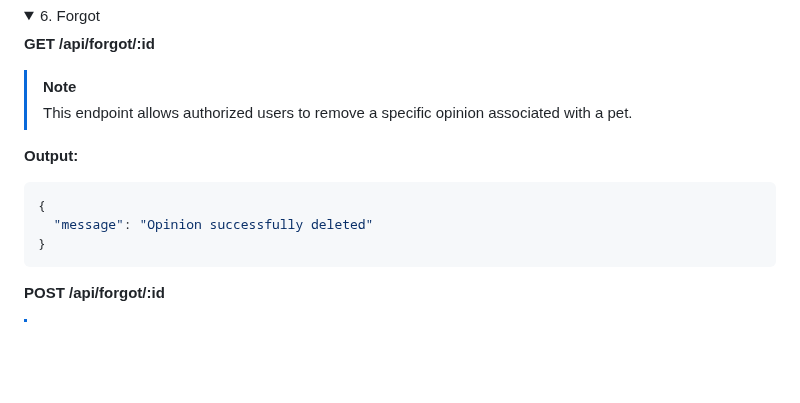
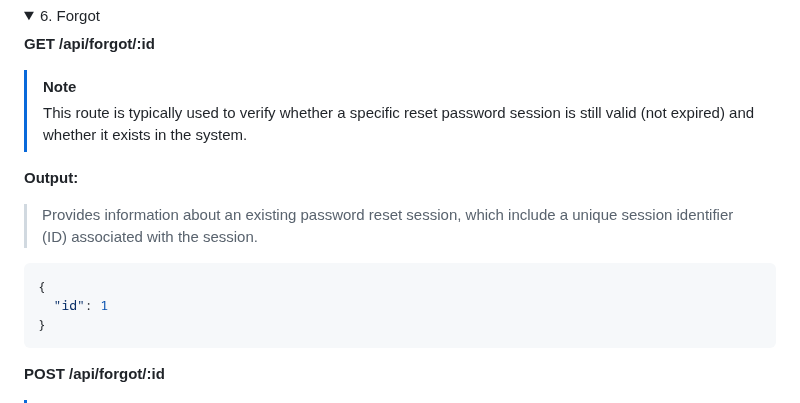
Before and after one commit to FIL708/shelter, a Markdown page: README.md, the part around the change. Drawn GitHub-style; folded sections open; blank space fills up the shorter version.

Commit message:
set docs for forgot

````diff
--- a/README.md
+++ b/README.md
@@ -495,13 +495,15 @@ To add example data run in container terminal:
 <strong style="letter-spacing:1px; font-size: 18px">/api/forgot/:id</strong>
 
 > [!NOTE]
-> This endpoint allows authorized users to remove a specific opinion associated with a pet.
+> This route is typically used to verify whether a specific reset password session is still valid (not expired) and whether it exists in the system.
 
 <strong style="margin-left: 7px">Output:</strong>
 
+>  Provides information about an existing password reset session, which include a unique session identifier (ID) associated with the session.
+>
 ```json
 {
-  "message": "Opinion successfully deleted"
+  "id": 1
 }
 ```
 
````
